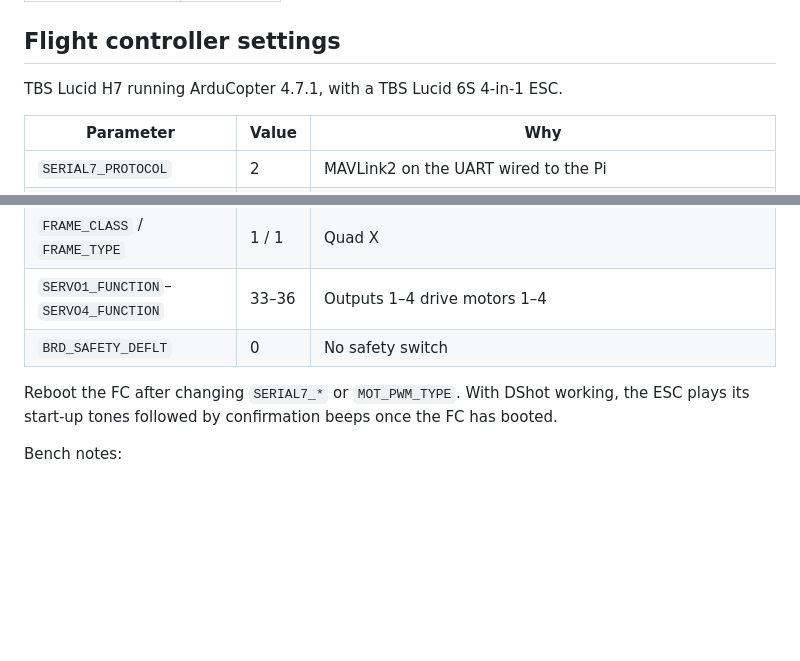
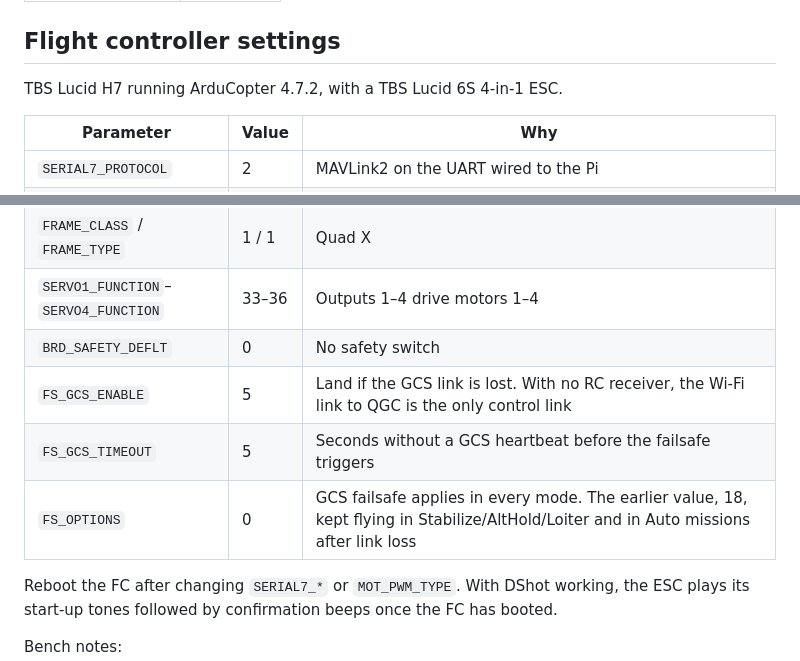
Before and after one commit to JayChintala/Multirotor-Operated-Lab-Experiments-MOLE, a Markdown page: companion/README.md, 2 parts joined by grey strips. Rendered like a GitHub page; blank space fills up the shorter version.

```diff
--- a/companion/README.md
+++ b/companion/README.md
@@ -35,7 +35,7 @@ Tested 2026-10-04: two-way MAVLink between the Pi and the FC is working, and the
 
 ## Flight controller settings
 
-TBS Lucid H7 running ArduCopter 4.7.1, with a TBS Lucid 6S 4-in-1 ESC.
+TBS Lucid H7 running ArduCopter 4.7.2, with a TBS Lucid 6S 4-in-1 ESC.
 
 | Parameter | Value | Why |
 |---|---|---|
@@ -45,6 +45,9 @@ TBS Lucid H7 running ArduCopter 4.7.1, with a TBS Lucid 6S 4-in-1 ESC.
 | `FRAME_CLASS` / `FRAME_TYPE` | 1 / 1 | Quad X |
 | `SERVO1_FUNCTION`–`SERVO4_FUNCTION` | 33–36 | Outputs 1–4 drive motors 1–4 |
 | `BRD_SAFETY_DEFLT` | 0 | No safety switch |
+| `FS_GCS_ENABLE` | 5 | Land if the GCS link is lost. With no RC receiver, the Wi-Fi link to QGC is the only control link |
+| `FS_GCS_TIMEOUT` | 5 | Seconds without a GCS heartbeat before the failsafe triggers |
+| `FS_OPTIONS` | 0 | GCS failsafe applies in every mode. The earlier value, 18, kept flying in Stabilize/AltHold/Loiter and in Auto missions after link loss |
 
 Reboot the FC after changing `SERIAL7_*` or `MOT_PWM_TYPE`. With DShot working, the ESC plays its start-up tones followed by confirmation beeps once the FC has booted.
 
```
Also changed, not shown: Frontend_laptop_operator/drone-control-center/setup.md (+25 -1 lines), Frontend_laptop_operator/setup.md (+25 -1 lines).
